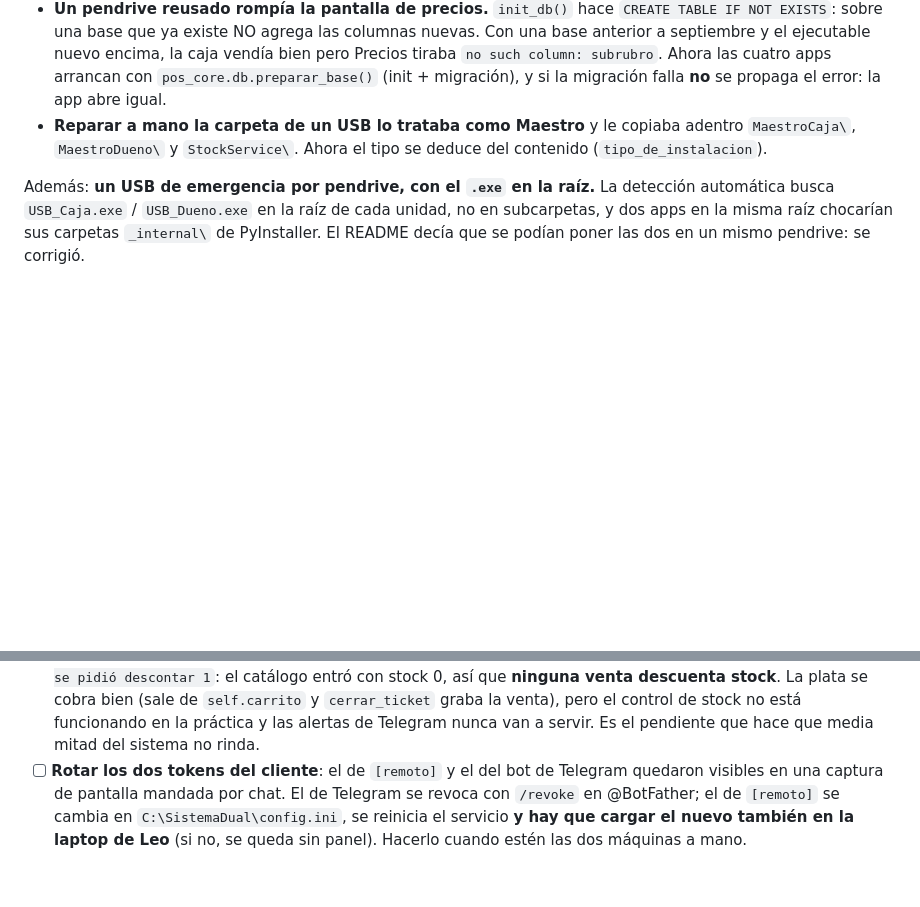
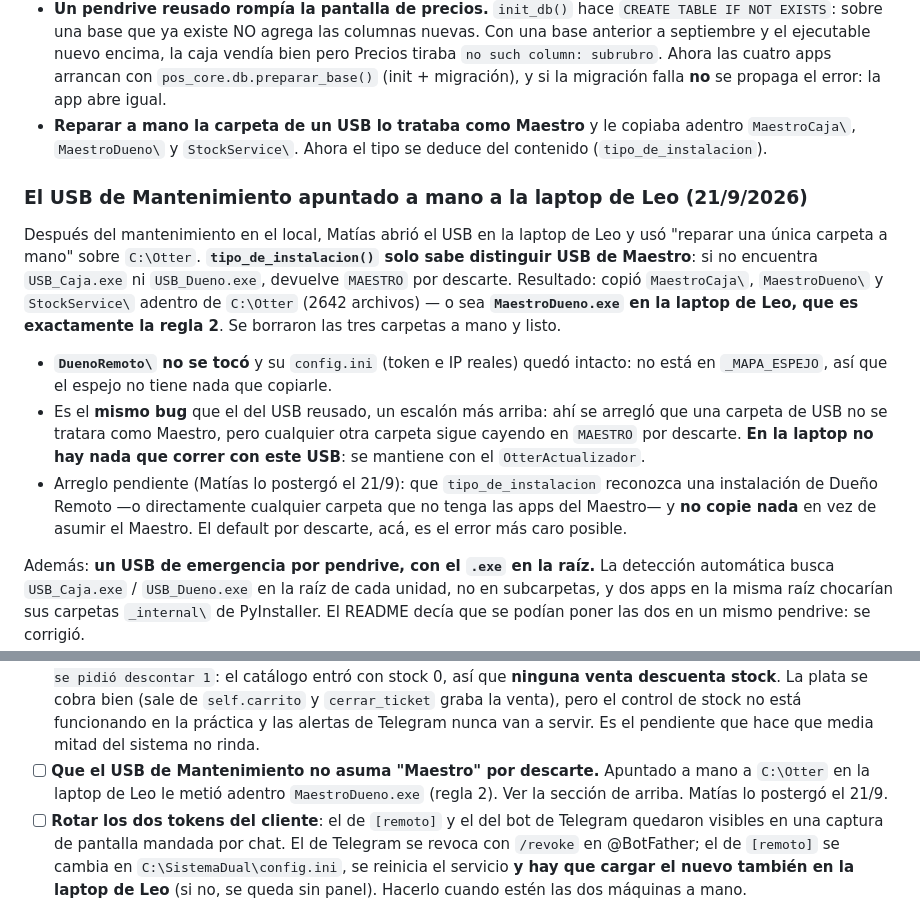
Before and after one commit to MatiasPiti/1, a Markdown page: CLAUDE.md, 2 parts joined by grey strips. Drawn GitHub-style; blank space fills up the shorter version.

Commit message:
Memoria: el USB de Mantenimiento metió MaestroDueno en la laptop de Leo
Apuntar "reparar una única carpeta a mano" a C:\Otter en la laptop hizo que
tipo_de_instalacion() la diera por Maestro (devuelve MAESTRO por descarte
cuando no encuentra USB_Caja.exe ni USB_Dueno.exe) y le copiara adentro
MaestroCaja, MaestroDueno y StockService: 2642 archivos, incluido el .exe
que la regla 2 prohíbe en esa máquina. Se borraron las tres carpetas; el
config.ini del Dueño Remoto no se tocó porque no está en el mapa del espejo.

Queda anotado el arreglo pendiente: que no asuma Maestro por descarte.

Co-Authored-By: Claude Opus 5 <noreply@anthropic.com>
Claude-Session: https://claude.ai/code/session_01YF8CJ2NPbsQz3Ja5MtqAdy

```diff
--- a/CLAUDE.md
+++ b/CLAUDE.md
@@ -350,6 +350,26 @@ tres cosas, las tres arregladas y con test que las cuida (ver `tests/`):
   `MaestroCaja\`, `MaestroDueno\` y `StockService\`. Ahora el tipo se deduce del contenido
   (`tipo_de_instalacion`).
 
+### El USB de Mantenimiento apuntado a mano a la laptop de Leo (21/9/2026)
+
+Después del mantenimiento en el local, Matías abrió el USB en la laptop de Leo y usó
+"reparar una única carpeta a mano" sobre `C:\Otter`. **`tipo_de_instalacion()` solo sabe
+distinguir USB de Maestro**: si no encuentra `USB_Caja.exe` ni `USB_Dueno.exe`, devuelve
+`MAESTRO` por descarte. Resultado: copió `MaestroCaja\`, `MaestroDueno\` y `StockService\`
+adentro de `C:\Otter` (2642 archivos) — o sea **`MaestroDueno.exe` en la laptop de Leo, que
+es exactamente la regla 2**. Se borraron las tres carpetas a mano y listo.
+
+- **`DuenoRemoto\` no se tocó** y su `config.ini` (token e IP reales) quedó intacto: no está
+  en `_MAPA_ESPEJO`, así que el espejo no tiene nada que copiarle.
+- Es el **mismo bug** que el del USB reusado, un escalón más arriba: ahí se arregló que una
+  carpeta de USB no se tratara como Maestro, pero cualquier otra carpeta sigue cayendo en
+  `MAESTRO` por descarte. **En la laptop no hay nada que correr con este USB**: se mantiene con
+  el `OtterActualizador`.
+- Arreglo pendiente (Matías lo postergó el 21/9): que `tipo_de_instalacion` reconozca una
+  instalación de Dueño Remoto —o directamente cualquier carpeta que no tenga las apps del
+  Maestro— y **no copie nada** en vez de asumir el Maestro. El default por descarte, acá, es el
+  error más caro posible.
+
 Además: **un USB de emergencia por pendrive, con el `.exe` en la raíz.** La detección
 automática busca `USB_Caja.exe` / `USB_Dueno.exe` en la raíz de cada unidad, no en subcarpetas,
 y dos apps en la misma raíz chocarían sus carpetas `_internal\` de PyInstaller. El README decía
@@ -577,6 +597,9 @@ que se podían poner las dos en un mismo pendrive: se corrigió.
       `cerrar_ticket` graba la venta), pero el control de stock no está funcionando en la práctica
       y las alertas de Telegram nunca van a servir. Es el pendiente que hace que media mitad del
       sistema no rinda.
+- [ ] **Que el USB de Mantenimiento no asuma "Maestro" por descarte.** Apuntado a mano a
+      `C:\Otter` en la laptop de Leo le metió adentro `MaestroDueno.exe` (regla 2). Ver la
+      sección de arriba. Matías lo postergó el 21/9.
 - [ ] **Rotar los dos tokens del cliente**: el de `[remoto]` y el del bot de Telegram quedaron
       visibles en una captura de pantalla mandada por chat. El de Telegram se revoca con `/revoke`
       en @BotFather; el de `[remoto]` se cambia en `C:\SistemaDual\config.ini`, se reinicia el
```
